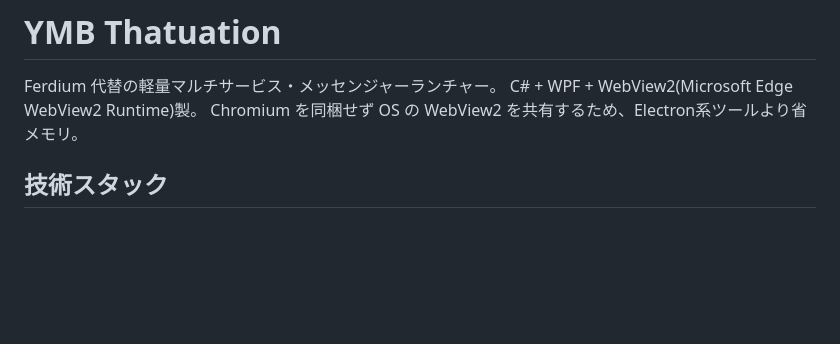
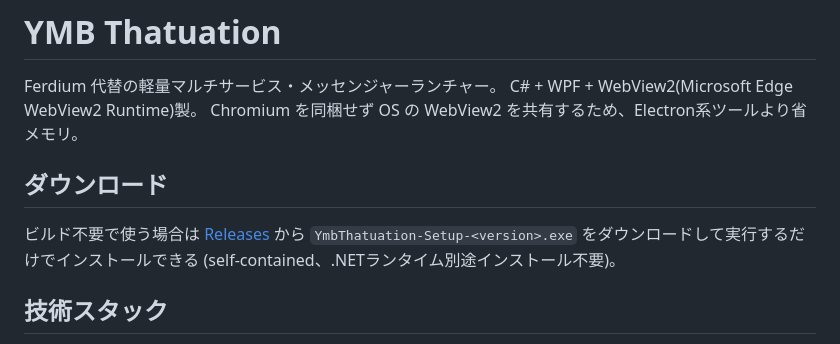
Before and after one commit to yumebi/ymb_thatuation, a Markdown page: README.md, the part around the change. Drawn GitHub-style; blank space fills up the shorter version.

Commit message:
READMEにReleasesからのダウンロード方法を追記

```diff
--- a/README.md
+++ b/README.md
@@ -3,6 +3,12 @@
 Ferdium 代替の軽量マルチサービス・メッセンジャーランチャー。
 C# + WPF + WebView2(Microsoft Edge WebView2 Runtime)製。
 Chromium を同梱せず OS の WebView2 を共有するため、Electron系ツールより省メモリ。
+
+## ダウンロード
+
+ビルド不要で使う場合は [Releases](https://github.com/yumebi/ymb_thatuation/releases/latest) から
+`YmbThatuation-Setup-<version>.exe` をダウンロードして実行するだけでインストールできる
+(self-contained、.NETランタイム別途インストール不要)。
 
 ## 技術スタック
 
```
